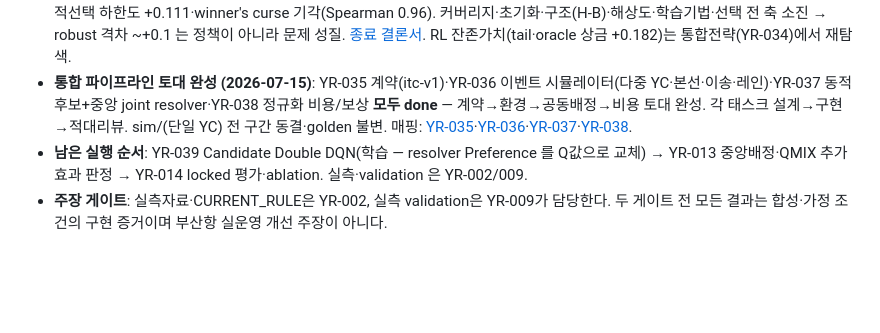
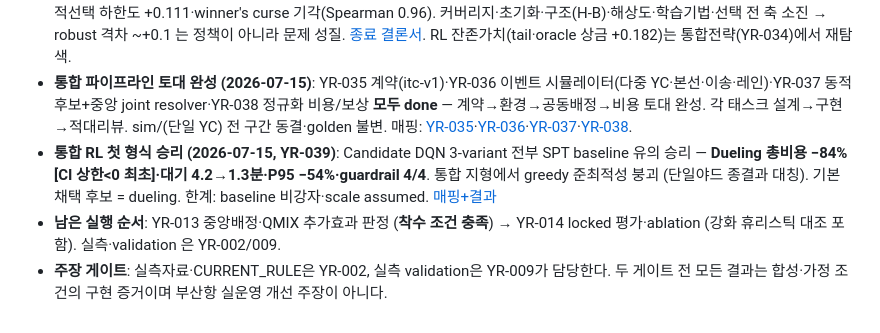
Before and after one commit to bbageon/port-schedule-optimization, a Markdown page: .claude/Dashboard/README.md, the part around the change. Rendered like a GitHub page; blank space fills up the shorter version.

Commit message:
board: YR-039 결과 커밋(8a4286e) 박제 + README overview 형식 승리 반영
Co-Authored-By: Claude Opus 4.8 (1M context) <noreply@anthropic.com>

```diff
--- a/.claude/Dashboard/README.md
+++ b/.claude/Dashboard/README.md
@@ -41,5 +41,6 @@
 - **정책 구조**: 가변 후보 `Q_cost`를 Candidate Double DQN으로 평가하고 중앙 resolver가 공동제약을 보장한 뒤 QMIX 추가효과를 검증한다. 안전·물리·마감 위반은 보상이 아니라 mask다.
 - **단일 야드 트랙 종료 (2026-07-15, 사용자 결정)**: "현 환경에서 greedy(SPT)는 near-optimal" 로 결론. 근거 사슬 — 격차 +1.195→+0.083(해상도)→+0.035(feature, 220k) 축소했으나 YR-033 이 정정: 동일 checkpoint 가 fresh 240k 에선 +0.111·최적선택 하한도 +0.111·winner's curse 기각(Spearman 0.96). 커버리지·초기화·구조(H-B)·해상도·학습기법·선택 전 축 소진 → robust 격차 ~+0.1 는 정책이 아니라 문제 성질. [종료 결론서](../docs/strategy-history/2026-07-15-single-yard-track-closure.md). RL 잔존가치(tail·oracle 상금 +0.182)는 통합전략(YR-034)에서 재탐색.
 - **통합 파이프라인 토대 완성 (2026-07-15)**: YR-035 계약(itc-v1)·YR-036 이벤트 시뮬레이터(다중 YC·본선·이송·레인)·YR-037 동적 후보+중앙 joint resolver·YR-038 정규화 비용/보상 **모두 done** — 계약→환경→공동배정→비용 토대 완성. 각 태스크 설계→구현→적대리뷰. sim/(단일 YC) 전 구간 동결·golden 불변. 매핑: [YR-035](../docs/YR-035-통합계약-매핑.md)·[YR-036](../docs/YR-036-통합시뮬레이터-매핑.md)·[YR-037](../docs/YR-037-후보-resolver-매핑.md)·[YR-038](../docs/YR-038-비용-reward-매핑.md).
-- **남은 실행 순서**: YR-039 Candidate Double DQN(학습 — resolver Preference 를 Q값으로 교체) → YR-013 중앙배정·QMIX 추가효과 판정 → YR-014 locked 평가·ablation. 실측·validation 은 YR-002/009.
+- **통합 RL 첫 형식 승리 (2026-07-15, YR-039)**: Candidate DQN 3-variant 전부 SPT baseline 유의 승리 — **Dueling 총비용 −84% [CI 상한<0 최초]·대기 4.2→1.3분·P95 −54%·guardrail 4/4**. 통합 지형에서 greedy 준최적성 붕괴 (단일야드 종결과 대칭). 기본 채택 후보 = dueling. 한계: baseline 비강자·scale assumed. [매핑+결과](../docs/YR-039-학습기-매핑.md)
+- **남은 실행 순서**: YR-013 중앙배정·QMIX 추가효과 판정 (**착수 조건 충족**) → YR-014 locked 평가·ablation (강화 휴리스틱 대조 포함). 실측·validation 은 YR-002/009.
 - **주장 게이트**: 실측자료·CURRENT_RULE은 YR-002, 실측 validation은 YR-009가 담당한다. 두 게이트 전 모든 결과는 합성·가정 조건의 구현 증거이며 부산항 실운영 개선 주장이 아니다.
```
Also changed, not shown: .claude/Dashboard/done.md (+1 -1 lines).
